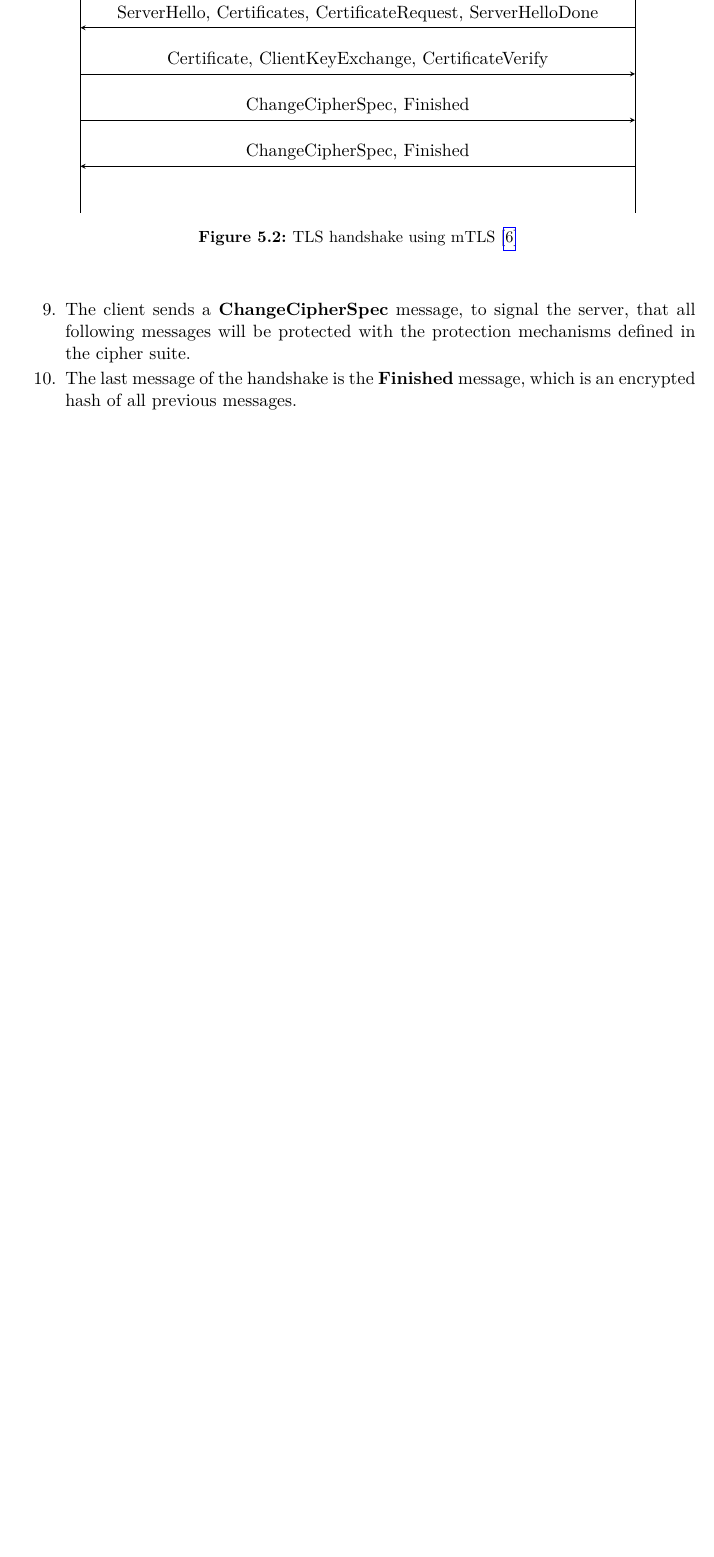
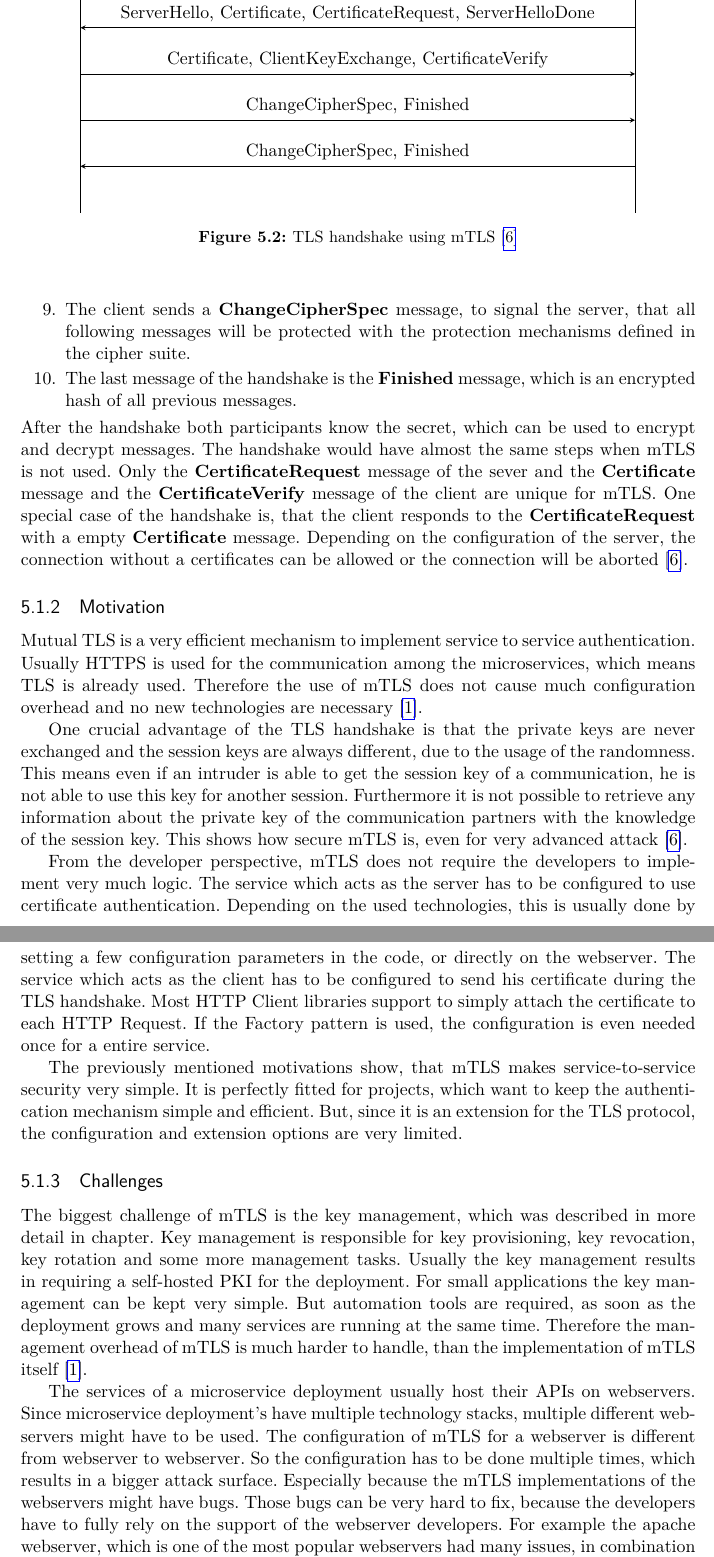
Before and after one commit to benjaminellmer/Bachelor_Thesis, a LaTeX thesis (HgbThesisEN/main.tex, which reads HgbThesisEN/chapters/authentication_mechanisms.tex): part of page 20 of 22 before the commit and two parts of pages 20 and 21 of 23 after it, the two joined at a grey line, cut so that both start at the same text, the shorter picture padded with empty space. Compiled offline with pdfLaTeX.

Commit message:
Add some challenges and motivations for mTLS

```diff
--- a/HgbThesisEN/chapters/authentication_mechanisms.tex
+++ b/HgbThesisEN/chapters/authentication_mechanisms.tex
@@ -59,6 +59,11 @@ The sequence is visualized in figure~\ref{fig:tlshandshake}.
 	\item The client sends a \textbf{ChangeCipherSpec} message, to signal the server, that all following messages will be protected with the protection mechanisms defined in the cipher suite.
 	\item The last message of the handshake is the \textbf{Finished} message, which is an encrypted hash of all previous messages.
 \end{enumerate}
+After the handshake both participants know the secret, which can be used to encrypt and decrypt messages.
+The handshake would have almost the same steps when mTLS is not used.
+Only the \textbf{CertificateRequest} message of the sever and the \textbf{Certificate} message and the \textbf{CertificateVerify} message of the client are unique for mTLS.
+One special case of the handshake is, that the client responds to the \textbf{CertificateRequest} with a empty \textbf{Certificate} message.
+Depending on the configuration of the server, the connection without a certificates can be allowed or the connection will be aborted~\cite{parsovs2013practical}.
 
 \begin{figure}
     \centering
@@ -68,7 +73,7 @@ The sequence is visualized in figure~\ref{fig:tlshandshake}.
 		\node at (6,.3) {Server};
 
 		\draw[-stealth] (-6,-1) -- node[midway,above] {ClientHello} (6,-1);
-		\draw[stealth-] (-6,-2) -- node[midway,above] {ServerHello, Certificates, CertificateRequest, ServerHelloDone} (6,-2);
+		\draw[stealth-] (-6,-2) -- node[midway,above] {ServerHello, Certificate, CertificateRequest, ServerHelloDone} (6,-2);
 		\draw[-stealth] (-6,-3) -- node[midway,above] {Certificate, ClientKeyExchange, CertificateVerify} (6,-3);
 		\draw[-stealth] (-6,-4) -- node[midway,above] {ChangeCipherSpec, Finished} (6,-4);
 		\draw[stealth-] (-6,-5) -- node[midway,above] {ChangeCipherSpec, Finished} (6,-5);
@@ -76,3 +81,42 @@ The sequence is visualized in figure~\ref{fig:tlshandshake}.
     \caption{TLS handshake using mTLS~\cite{parsovs2013practical}}
     \label{fig:tlshandshake}
 \end{figure}
+
+\subsection{Motivation}
+Mutual TLS is a very efficient mechanism to implement service to service authentication.
+Usually HTTPS is used for the communication among the microservices, which means TLS is already used.
+Therefore the use of mTLS does not cause much configuration overhead and no new technologies are necessary~\cite{dias2020microservices}.
+
+One crucial advantage of the TLS handshake is that the private keys are never exchanged and the session keys are always different, due to the usage of the randomness.
+This means even if an intruder is able to get the session key of a communication, he is not able to use this key for another session.
+Furthermore it is not possible to retrieve any information about the private key of the communication partners with the knowledge of the session key.
+This shows how secure mTLS is, even for very advanced attack~\cite{parsovs2013practical}.
+
+From the developer perspective, mTLS does not require the developers to implement very much logic.
+The service which acts as the server has to be configured to use certificate authentication.
+Depending on the used technologies, this is usually done by setting a few configuration parameters in the code, or directly on the webserver.
+The service which acts as the client has to be configured to send his certificate during the TLS handshake.
+Most HTTP Client libraries support to simply attach the certificate to each HTTP Request.
+If the Factory pattern is used, the configuration is even needed once for a entire service.
+
+The previously mentioned motivations show, that mTLS makes service-to-service security very simple.
+It is perfectly fitted for projects, which want to keep the authentication mechanism simple and efficient.
+But, since it is an extension for the TLS protocol, the configuration and extension options are very limited.
+
+\subsection{Challenges}
+% TODO: Referenz auf key management
+The biggest challenge of mTLS is the key management, which was described in more detail in chapter.
+Key management is responsible for key provisioning, key revocation, key rotation and some more management tasks.
+Usually the key management results in requiring a self-hosted PKI for the deployment.
+For small applications the key management can be kept very simple.
+But automation tools are required, as soon as the deployment grows and many services are running at the same time.
+Therefore the management overhead of mTLS is much harder to handle, than the implementation of mTLS itself~\cite{dias2020microservices}.
+
+The services of a microservice deployment usually host their APIs on webservers.
+Since microservice deployment's have multiple technology stacks, multiple different webservers might have to be used.
+The configuration of mTLS for a webserver is different from webserver to webserver.
+So the configuration has to be done multiple times, which results in a bigger attack surface.
+Especially because the mTLS implementations of the webservers might have bugs.
+Those bugs can be very hard to fix, because the developers have to fully rely on the support of the webserver developers.
+For example the apache webserver, which is one of the most popular webservers had many issues, in combination with mTLS.
+Resulting in many security risks, caused by wrong configurations~\cite{parsovs2013practical}.
```
Also changed, not shown: HgbThesisEN/notes.md (+1 -0 lines), HgbThesisEN/main.pdf, HgbThesisEN/chapters/authentication_mechanisms.tex (8 more changed lines).
